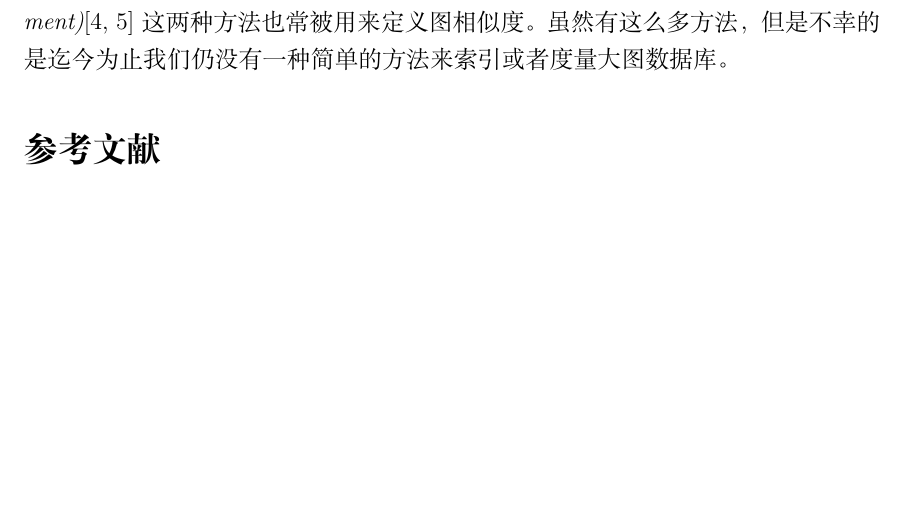
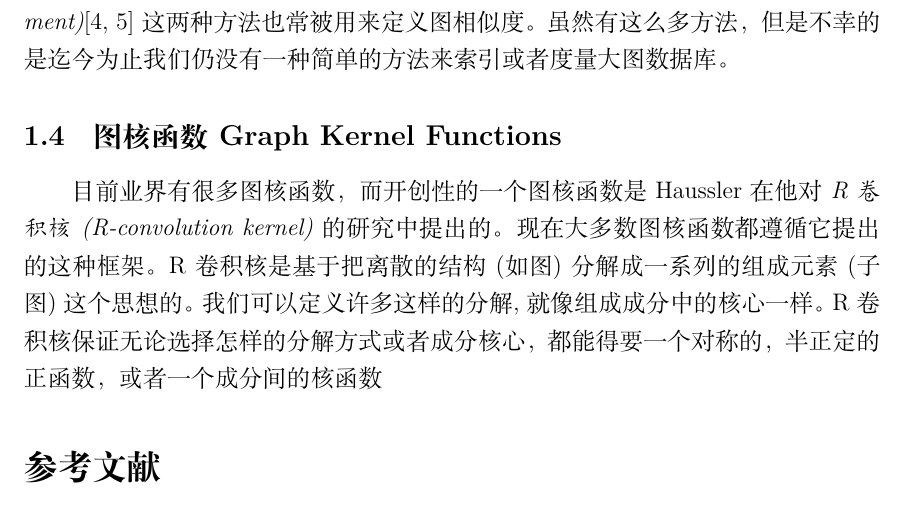
Before and after one commit to czjxy881/Graduation_Project, a LaTeX document (papers/G-Hash翻译.tex): part of page 2 of 2 before the commit and part of page 2 of 3 after it, cut so that both start at the same text, the shorter picture padded with empty space. Compiled offline with XeLaTeX.

Commit message:
核函数一小段

```diff
--- a/papers/G-Hash翻译.tex
+++ b/papers/G-Hash翻译.tex
@@ -24,6 +24,8 @@
 
 另外,\emph{最大公共子图(maximal common subgraph)}\cite{mcs}和\emph{图配对(graph alignment)}\cite{assignment,assigment08} 这两种方法也常被用来定义图相似度。虽然有这么多方法，但是不幸的是迄今为止我们仍没有一种简单的方法来索引或者度量大图数据库。
 
+\subsection{图核函数 Graph Kernel Functions}
+目前业界有很多图核函数，而开创性的一个图核函数是Haussler在他对\emph{R卷积核(R-convolution kernel)}的研究中提出的。现在大多数图核函数都遵循它提出的这种框架。R卷积核是基于把离散的结构(如图)分解成一系列的组成元素(子图)这个思想的。我们可以定义许多这样的分解,就像组成成分中的核心一样。R卷积核保证无论选择怎样的分解方式或者成分核心，都能得要一个对称的，半正定的正函数，或者一个成分间的核函数
 \renewcommand\refname{参考文献}
 \bibliographystyle{unsrt}
 \bibliography{G-Hash翻译}
```
Also changed, not shown: papers/G-Hash翻译.tex (2 more changed lines).
